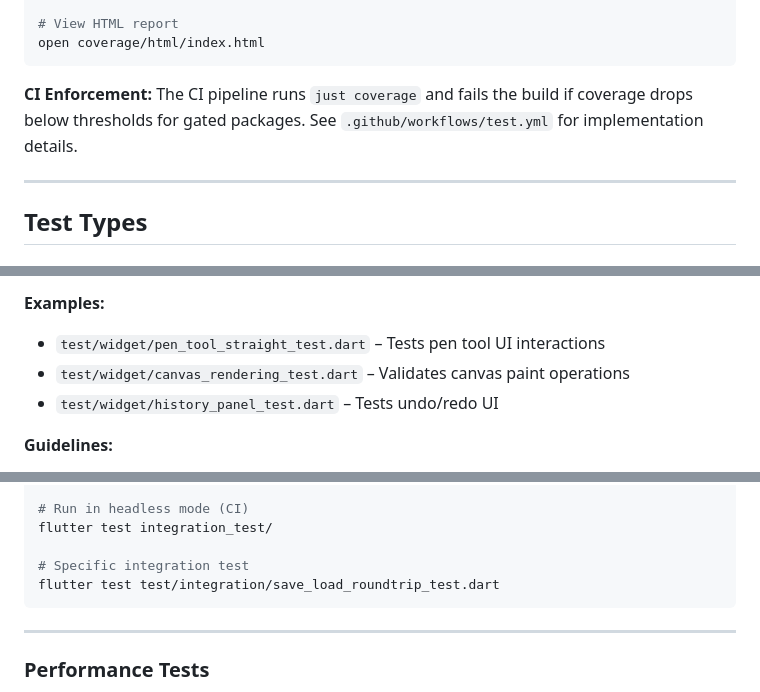
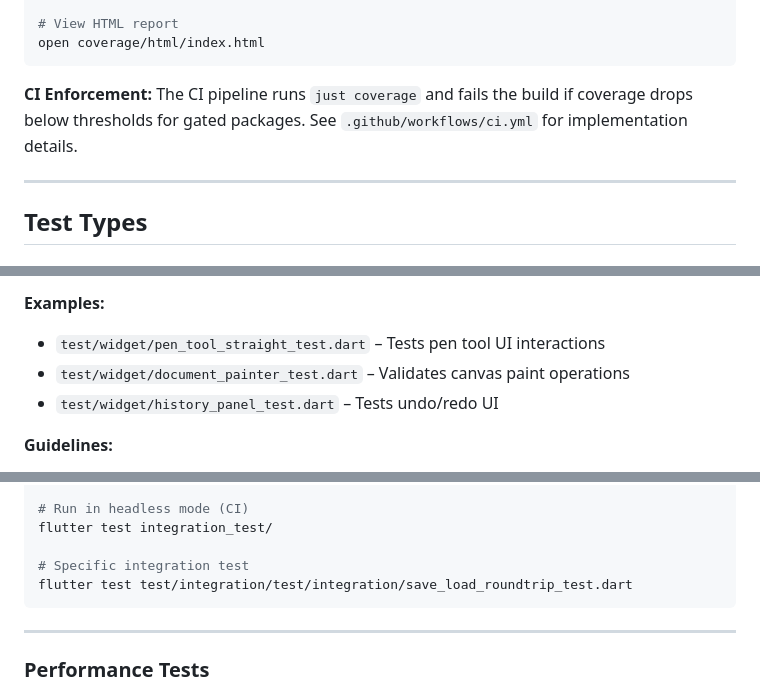
Before and after one commit to teacurran/WireTuner, a Markdown page: docs/testing/testing_strategy.md, 3 parts joined by grey strips. Drawn GitHub-style.

````diff
--- a/docs/testing/testing_strategy.md
+++ b/docs/testing/testing_strategy.md
@@ -99,7 +99,7 @@ open coverage/html/index.html
 ```
 
 **CI Enforcement:**
-The CI pipeline runs `just coverage` and fails the build if coverage drops below thresholds for gated packages. See `.github/workflows/test.yml` for implementation details.
+The CI pipeline runs `just coverage` and fails the build if coverage drops below thresholds for gated packages. See `.github/workflows/ci.yml` for implementation details.
 
 ---
 
@@ -183,7 +183,7 @@ just coverage
 
 **Examples:**
 - `test/widget/pen_tool_straight_test.dart` – Tests pen tool UI interactions
-- `test/widget/canvas_rendering_test.dart` – Validates canvas paint operations
+- `test/widget/document_painter_test.dart` – Validates canvas paint operations
 - `test/widget/history_panel_test.dart` – Tests undo/redo UI
 
 **Guidelines:**
@@ -335,7 +335,7 @@ just test-integration
 flutter test integration_test/
 
 # Specific integration test
-flutter test test/integration/save_load_roundtrip_test.dart
+flutter test test/integration/test/integration/save_load_roundtrip_test.dart
 ```
 
 ---
````
Also changed, not shown: other parts of docs/testing/testing_strategy.md (+10 -10 lines).
